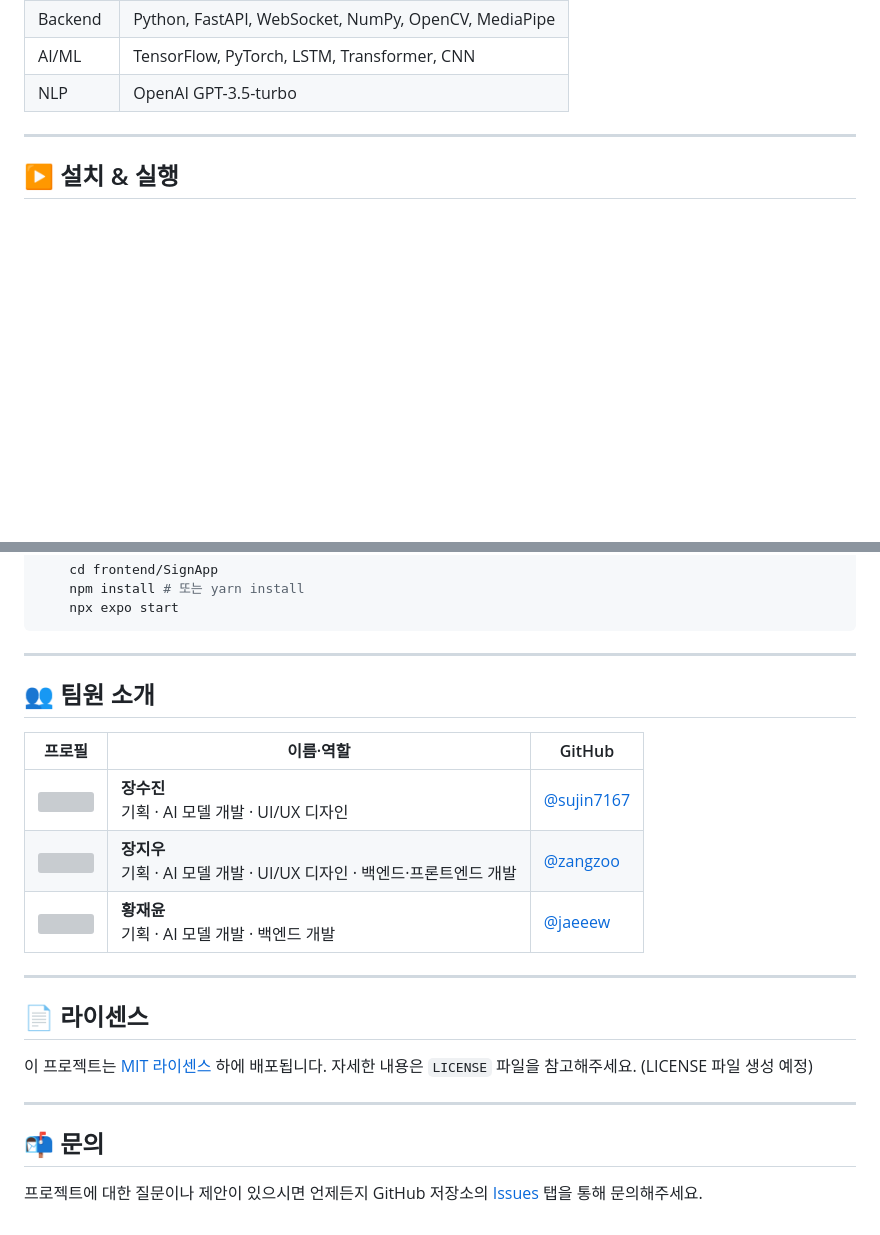
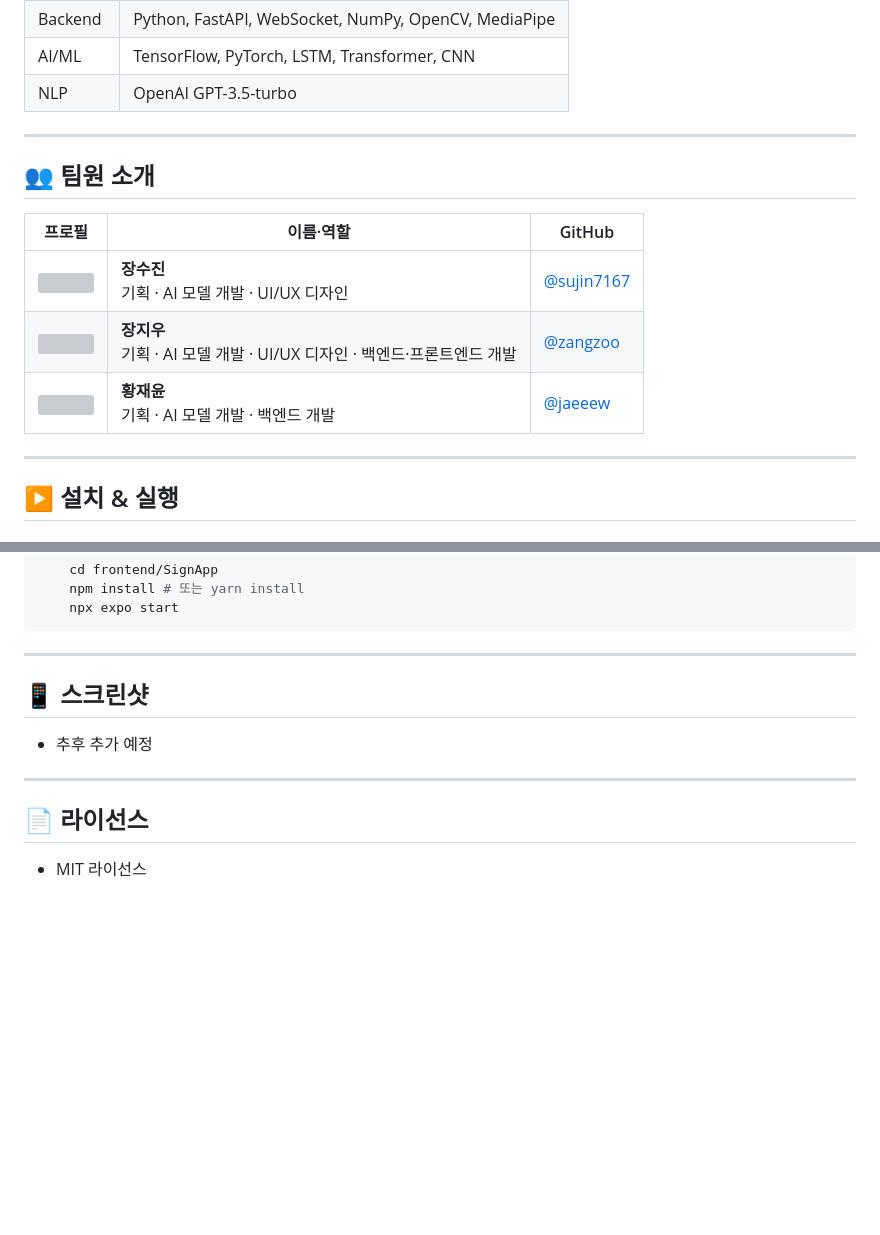
Before and after one commit to zangzoo/AIProject, a Markdown page: README.md, 2 parts joined by grey strips. GitHub-like rendering; blank space fills up the shorter version; grey boxes are pictures that could not be loaded.

```diff
--- a/README.md
+++ b/README.md
@@ -71,6 +71,16 @@
 
 ---
 
+## 👥 팀원 소개
+
+| 프로필 | 이름·역할 | GitHub |
+| :----: | ---------------- | ------------------------------------ |
+| <img src="https://github.com/sujin7167.png?size=100" width="60"/> | **장수진**<br>기획 · AI 모델 개발 · UI/UX 디자인 | [@sujin7167](https://github.com/sujin7167) |
+| <img src="https://github.com/zangzoo.png?size=100" width="60"/> | **장지우**<br>기획 · AI 모델 개발 · UI/UX 디자인 · 백엔드·프론트엔드 개발 | [@zangzoo](https://github.com/zangzoo) |
+| <img src="https://github.com/jaeeew.png?size=100" width="60"/> | **황재윤**<br>기획 · AI 모델 개발 · 백엔드 개발| [@jaeeew](https://github.com/jaeeew) |
+
+---
+
 ## ▶️ 설치 & 실행
 
 ### 백엔드
@@ -93,24 +103,11 @@
 
 ---
 
-## 👥 팀원 소개
-
-| 프로필 | 이름·역할 | GitHub |
-| :----: | ---------------- | ------------------------------------ |
-| <img src="https://github.com/sujin7167.png?size=100" width="60"/> | **장수진**<br>기획 · AI 모델 개발 · UI/UX 디자인 | [@sujin7167](https://github.com/sujin7167) |
-| <img src="https://github.com/zangzoo.png?size=100" width="60"/> | **장지우**<br>기획 · AI 모델 개발 · UI/UX 디자인 · 백엔드·프론트엔드 개발 | [@zangzoo](https://github.com/zangzoo) |
-| <img src="https://github.com/jaeeew.png?size=100" width="60"/> | **황재윤**<br>기획 · AI 모델 개발 · 백엔드 개발| [@jaeeew](https://github.com/jaeeew) |
+## 📱 스크린샷
+- 추후 추가 예정
 
 ---
 
-## 📄 라이센스
+## 📄 라이선스
 
-이 프로젝트는 [MIT 라이센스](https://opensource.org/licenses/MIT) 하에 배포됩니다. 자세한 내용은 `LICENSE` 파일을 참고해주세요. (LICENSE 파일 생성 예정)
-
----
-
-## 📬 문의
-
-프로젝트에 대한 질문이나 제안이 있으시면 언제든지 GitHub 저장소의 [Issues] 탭을 통해 문의해주세요.
-
-[Issues]: https://github.com/zangzoo/AIProject/issues
+- MIT 라이선스
```
